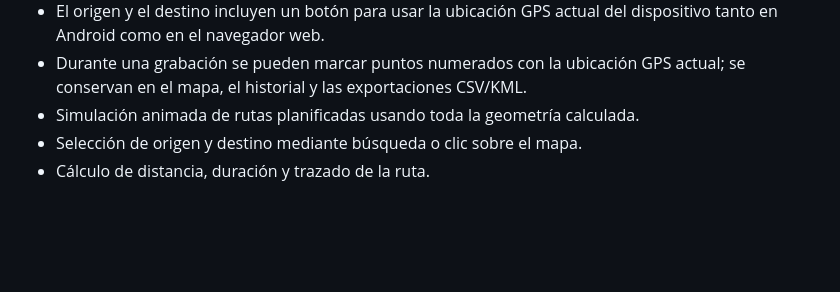
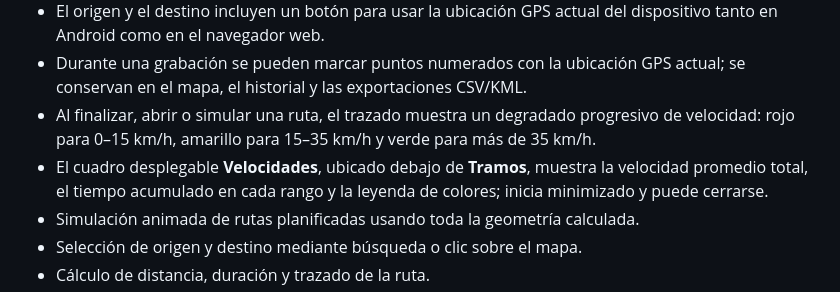
Before and after one commit to diegovalerov-19/RUTEO, a Markdown page: README.md, the part around the change. GitHub-like rendering; blank space fills up the shorter version.

Commit message:
Documenta el degradado y el panel de velocidades

```diff
--- a/README.md
+++ b/README.md
@@ -22,6 +22,8 @@ Aplicación web progresiva para grabar recorridos con el GPS del celular y plani
 - El camión de la simulación duplica su tamaño de 18 px a 36 px para facilitar su seguimiento.
 - El origen y el destino incluyen un botón para usar la ubicación GPS actual del dispositivo tanto en Android como en el navegador web.
 - Durante una grabación se pueden marcar puntos numerados con la ubicación GPS actual; se conservan en el mapa, el historial y las exportaciones CSV/KML.
+- Al finalizar, abrir o simular una ruta, el trazado muestra un degradado progresivo de velocidad: rojo para 0–15 km/h, amarillo para 15–35 km/h y verde para más de 35 km/h.
+- El cuadro desplegable **Velocidades**, ubicado debajo de **Tramos**, muestra la velocidad promedio total, el tiempo acumulado en cada rango y la leyenda de colores; inicia minimizado y puede cerrarse.
 - Simulación animada de rutas planificadas usando toda la geometría calculada.
 - Selección de origen y destino mediante búsqueda o clic sobre el mapa.
 - Cálculo de distancia, duración y trazado de la ruta.
```
